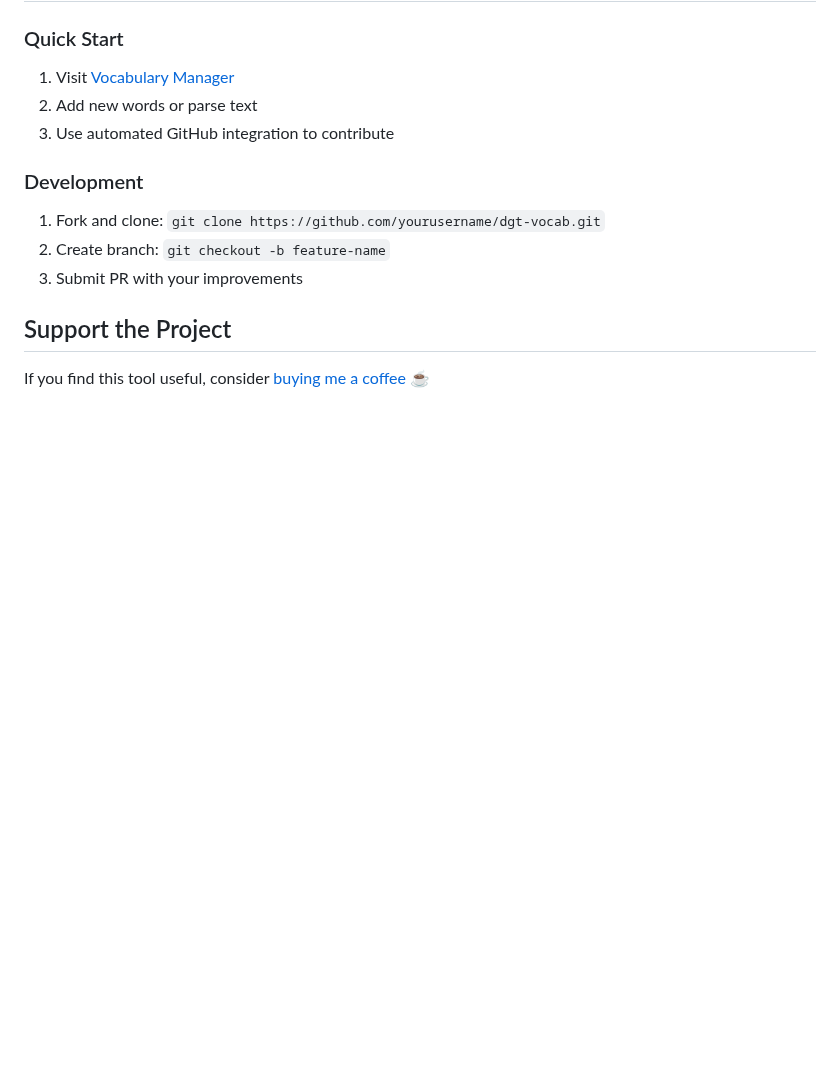
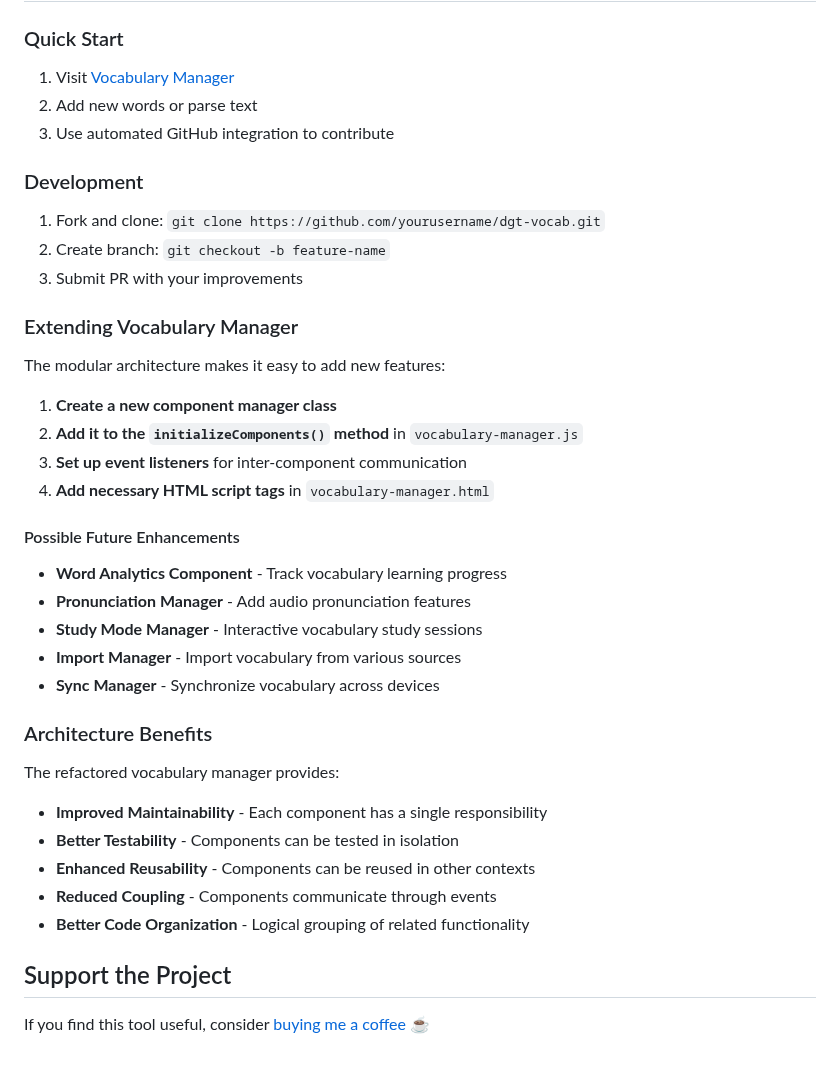
Before and after one commit to anton-g-kulikov/dgt-vocab, a Markdown page: README.md, the part around one of its changes. Rendered like a GitHub page; blank space fills up the shorter version.

```diff
--- a/README.md
+++ b/README.md
@@ -220,6 +264,33 @@ Anton Kulikov
 2. Create branch: `git checkout -b feature-name`
 3. Submit PR with your improvements
 
+### Extending Vocabulary Manager
+
+The modular architecture makes it easy to add new features:
+
+1. **Create a new component manager class**
+2. **Add it to the `initializeComponents()` method** in `vocabulary-manager.js`
+3. **Set up event listeners** for inter-component communication
+4. **Add necessary HTML script tags** in `vocabulary-manager.html`
+
+#### Possible Future Enhancements
+
+- **Word Analytics Component** - Track vocabulary learning progress
+- **Pronunciation Manager** - Add audio pronunciation features
+- **Study Mode Manager** - Interactive vocabulary study sessions
+- **Import Manager** - Import vocabulary from various sources
+- **Sync Manager** - Synchronize vocabulary across devices
+
+### Architecture Benefits
+
+The refactored vocabulary manager provides:
+
+- **Improved Maintainability** - Each component has a single responsibility
+- **Better Testability** - Components can be tested in isolation
+- **Enhanced Reusability** - Components can be reused in other contexts
+- **Reduced Coupling** - Components communicate through events
+- **Better Code Organization** - Logical grouping of related functionality
+
 ## Support the Project
 
 If you find this tool useful, consider [buying me a coffee](https://buymeacoffee.com/antonkulikov) ☕
```
Also changed, not shown: other parts of README.md (+44 -0 lines), 1 other file.
